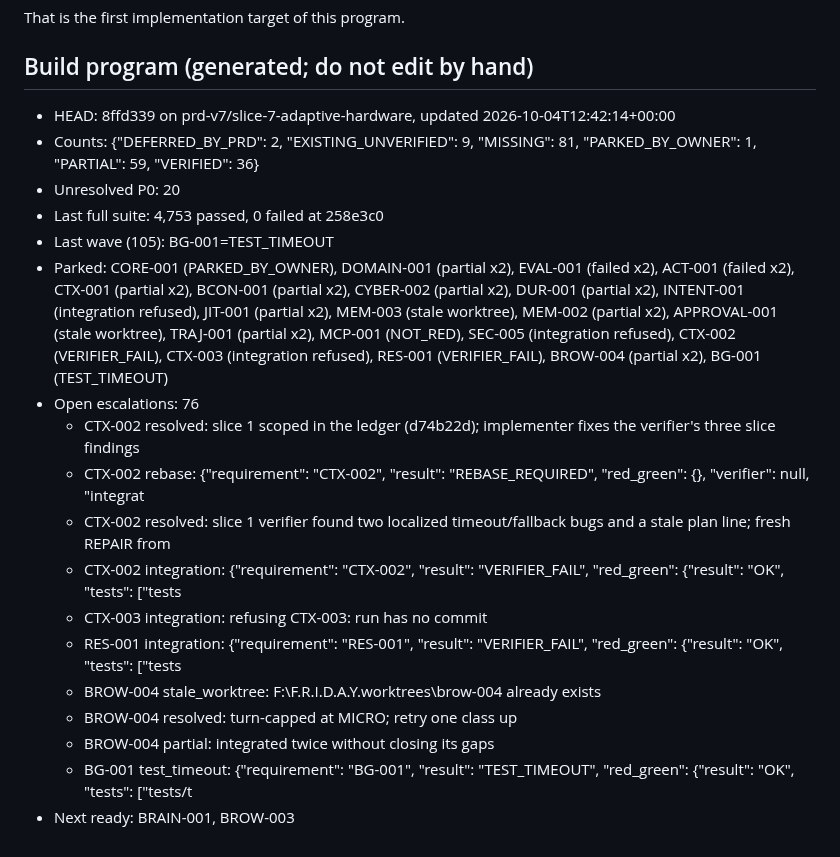
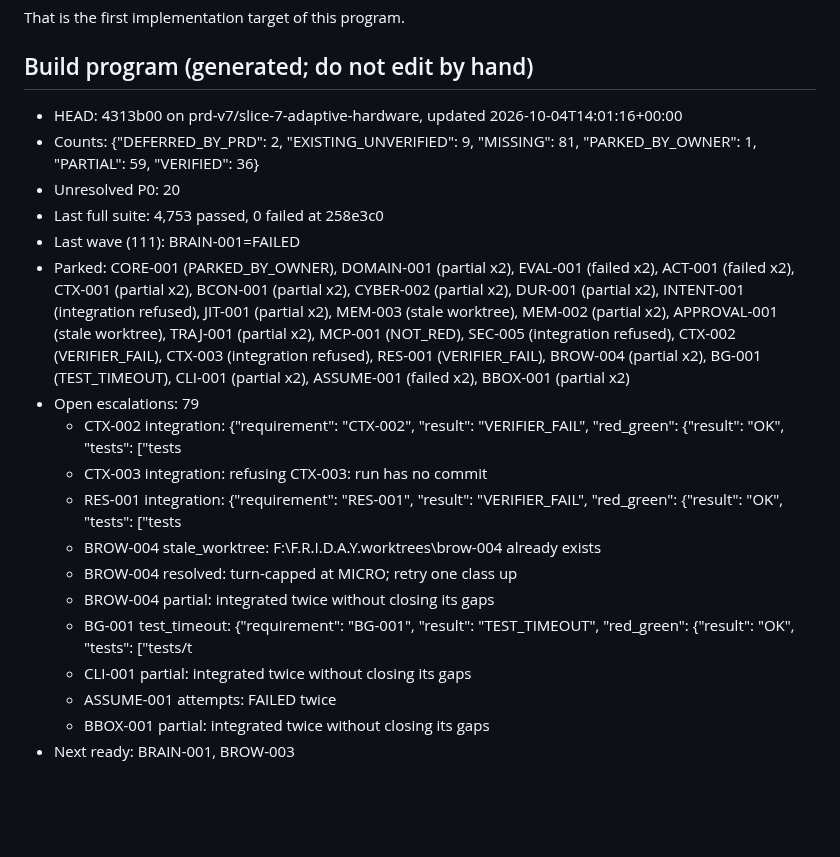
Before and after one commit to DarshPro07/F.R.I.D.A.Y, a Markdown page: docs/implementation/PRD_CURRENT_STATE.md, the part around the change. Rendered like a GitHub page; blank space fills up the shorter version.

Commit message:
docs(state): build program stopped after wave 111 (costly wave without progress)

```diff
--- a/docs/implementation/PRD_CURRENT_STATE.md
+++ b/docs/implementation/PRD_CURRENT_STATE.md
@@ -153,16 +153,13 @@ That is the first implementation target of this program.
 <!-- build-program:begin -->
 ## Build program (generated; do not edit by hand)
 
-- HEAD: 8ffd339 on prd-v7/slice-7-adaptive-hardware, updated 2026-10-04T12:42:14+00:00
+- HEAD: 4313b00 on prd-v7/slice-7-adaptive-hardware, updated 2026-10-04T14:01:16+00:00
 - Counts: {"DEFERRED_BY_PRD": 2, "EXISTING_UNVERIFIED": 9, "MISSING": 81, "PARKED_BY_OWNER": 1, "PARTIAL": 59, "VERIFIED": 36}
 - Unresolved P0: 20
 - Last full suite: 4,753 passed, 0 failed at 258e3c0
-- Last wave (105): BG-001=TEST_TIMEOUT
-- Parked: CORE-001 (PARKED_BY_OWNER), DOMAIN-001 (partial x2), EVAL-001 (failed x2), ACT-001 (failed x2), CTX-001 (partial x2), BCON-001 (partial x2), CYBER-002 (partial x2), DUR-001 (partial x2), INTENT-001 (integration refused), JIT-001 (partial x2), MEM-003 (stale worktree), MEM-002 (partial x2), APPROVAL-001 (stale worktree), TRAJ-001 (partial x2), MCP-001 (NOT_RED), SEC-005 (integration refused), CTX-002 (VERIFIER_FAIL), CTX-003 (integration refused), RES-001 (VERIFIER_FAIL), BROW-004 (partial x2), BG-001 (TEST_TIMEOUT)
-- Open escalations: 76
-  - CTX-002 resolved: slice 1 scoped in the ledger (d74b22d); implementer fixes the verifier's three slice findings
-  - CTX-002 rebase: {"requirement": "CTX-002", "result": "REBASE_REQUIRED", "red_green": {}, "verifier": null, "integrat
-  - CTX-002 resolved: slice 1 verifier found two localized timeout/fallback bugs and a stale plan line; fresh REPAIR from
+- Last wave (111): BRAIN-001=FAILED
+- Parked: CORE-001 (PARKED_BY_OWNER), DOMAIN-001 (partial x2), EVAL-001 (failed x2), ACT-001 (failed x2), CTX-001 (partial x2), BCON-001 (partial x2), CYBER-002 (partial x2), DUR-001 (partial x2), INTENT-001 (integration refused), JIT-001 (partial x2), MEM-003 (stale worktree), MEM-002 (partial x2), APPROVAL-001 (stale worktree), TRAJ-001 (partial x2), MCP-001 (NOT_RED), SEC-005 (integration refused), CTX-002 (VERIFIER_FAIL), CTX-003 (integration refused), RES-001 (VERIFIER_FAIL), BROW-004 (partial x2), BG-001 (TEST_TIMEOUT), CLI-001 (partial x2), ASSUME-001 (failed x2), BBOX-001 (partial x2)
+- Open escalations: 79
   - CTX-002 integration: {"requirement": "CTX-002", "result": "VERIFIER_FAIL", "red_green": {"result": "OK", "tests": ["tests
   - CTX-003 integration: refusing CTX-003: run has no commit
   - RES-001 integration: {"requirement": "RES-001", "result": "VERIFIER_FAIL", "red_green": {"result": "OK", "tests": ["tests
@@ -170,5 +167,8 @@ That is the first implementation target of this program.
   - BROW-004 resolved: turn-capped at MICRO; retry one class up
   - BROW-004 partial: integrated twice without closing its gaps
   - BG-001 test_timeout: {"requirement": "BG-001", "result": "TEST_TIMEOUT", "red_green": {"result": "OK", "tests": ["tests/t
+  - CLI-001 partial: integrated twice without closing its gaps
+  - ASSUME-001 attempts: FAILED twice
+  - BBOX-001 partial: integrated twice without closing its gaps
 - Next ready: BRAIN-001, BROW-003
 <!-- build-program:end -->
```
Also changed, not shown: docs/implementation/PRD_V7_LEDGER.md (+3 -3 lines).
